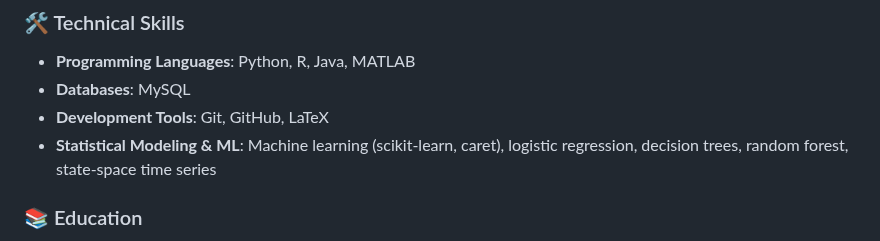
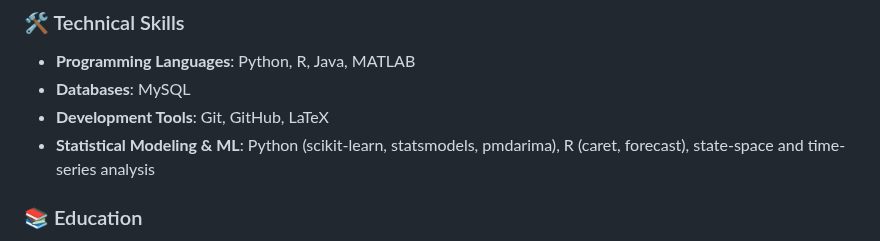
Before and after one commit to franksalomon/franksalomon, a Markdown page: README.md, the part around the change. GitHub-like rendering.

```diff
--- a/README.md
+++ b/README.md
@@ -40,7 +40,17 @@ Frank Salomón Sulca Palomino</a></h1>
 - **Programming Languages**: Python, R, Java, MATLAB
 - **Databases**: MySQL
 - **Development Tools**: Git, GitHub, LaTeX
-- **Statistical Modeling & ML**: Machine learning (scikit-learn, caret), logistic regression, decision trees, random forest, state-space time series
+- **Statistical Modeling & ML**: Python (scikit-learn, statsmodels, pmdarima), R (caret, forecast), state-space and time-series analysis
+
+
+
+
+
+
+
+
+
+
 
 
 
```
